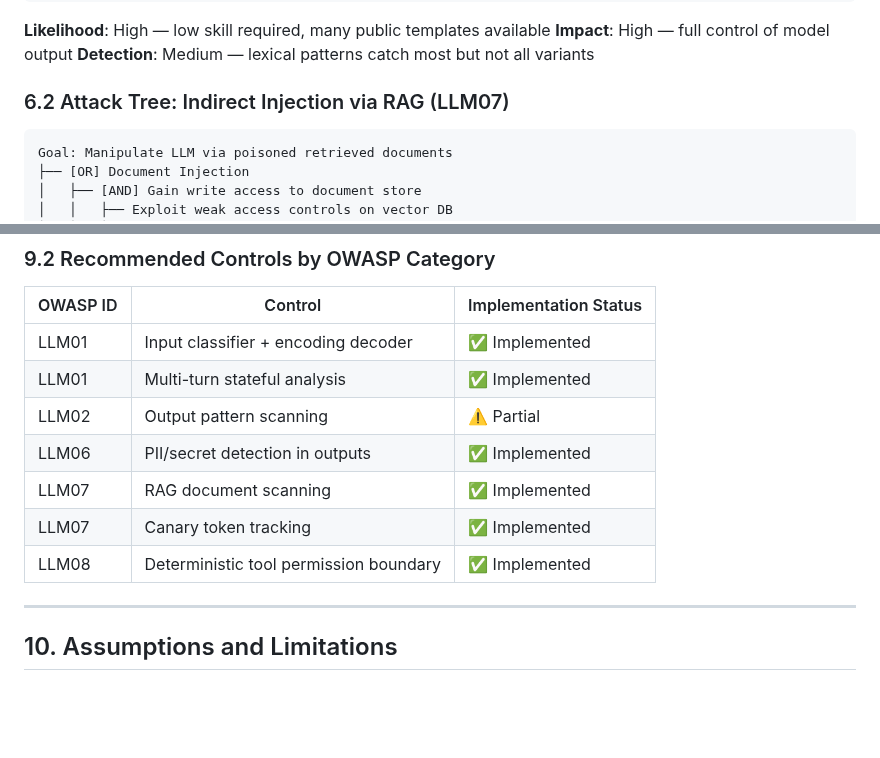
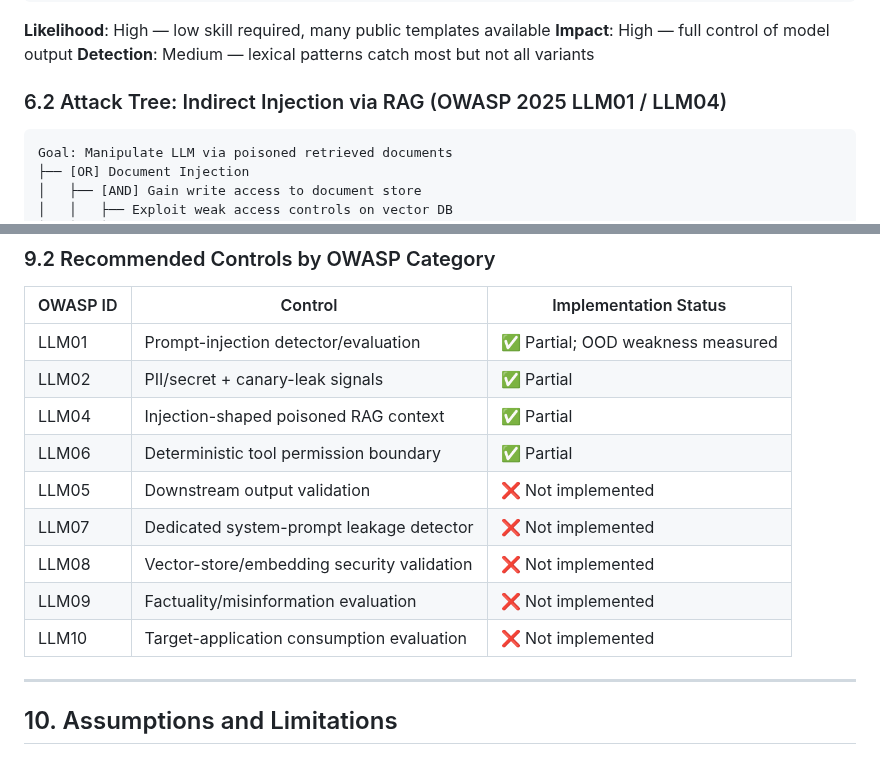
Before and after one commit to poojakira/llm-redteam-framework, a Markdown page: THREAT_MODEL.md, 2 parts joined by grey strips. Rendered like a GitHub page; blank space fills up the shorter version.

````diff
--- a/THREAT_MODEL.md
+++ b/THREAT_MODEL.md
@@ -221,7 +230,7 @@ Goal: Override system instructions
 **Impact**: High — full control of model output
 **Detection**: Medium — lexical patterns catch most but not all variants
 
-### 6.2 Attack Tree: Indirect Injection via RAG (LLM07)
+### 6.2 Attack Tree: Indirect Injection via RAG (OWASP 2025 LLM01 / LLM04)
 
 ```
 Goal: Manipulate LLM via poisoned retrieved documents
@@ -347,13 +356,15 @@ Layer 5: Monitoring & Response
 
 | OWASP ID | Control | Implementation Status |
 |----------|---------|----------------------|
-| LLM01 | Input classifier + encoding decoder | ✅ Implemented |
-| LLM01 | Multi-turn stateful analysis | ✅ Implemented |
-| LLM02 | Output pattern scanning | ⚠️ Partial |
-| LLM06 | PII/secret detection in outputs | ✅ Implemented |
-| LLM07 | RAG document scanning | ✅ Implemented |
-| LLM07 | Canary token tracking | ✅ Implemented |
-| LLM08 | Deterministic tool permission boundary | ✅ Implemented |
+| LLM01 | Prompt-injection detector/evaluation | ✅ Partial; OOD weakness measured |
+| LLM02 | PII/secret + canary-leak signals | ✅ Partial |
+| LLM04 | Injection-shaped poisoned RAG context | ✅ Partial |
+| LLM06 | Deterministic tool permission boundary | ✅ Partial |
+| LLM05 | Downstream output validation | ❌ Not implemented |
+| LLM07 | Dedicated system-prompt leakage detector | ❌ Not implemented |
+| LLM08 | Vector-store/embedding security validation | ❌ Not implemented |
+| LLM09 | Factuality/misinformation evaluation | ❌ Not implemented |
+| LLM10 | Target-application consumption evaluation | ❌ Not implemented |
 
 ---
 
````
Also changed, not shown: other parts of THREAT_MODEL.md (+35 -26 lines).
